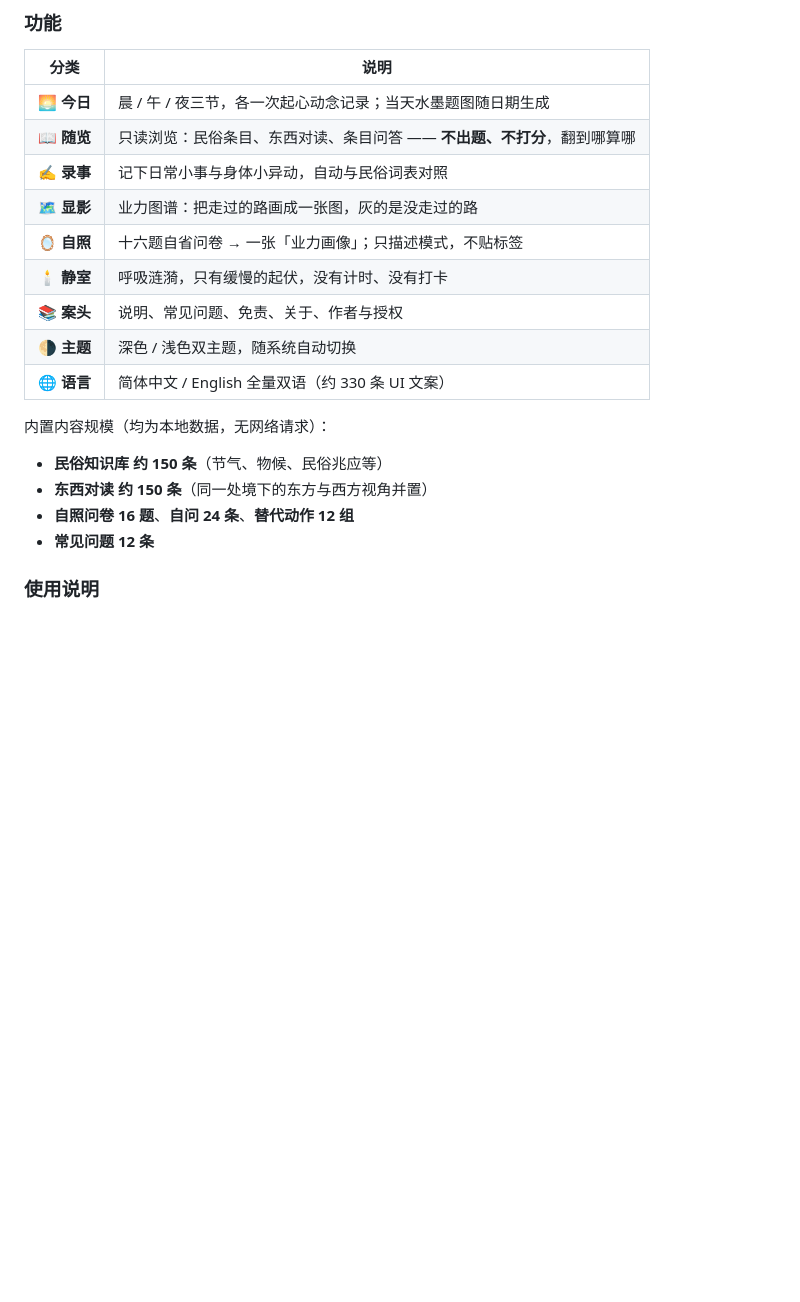
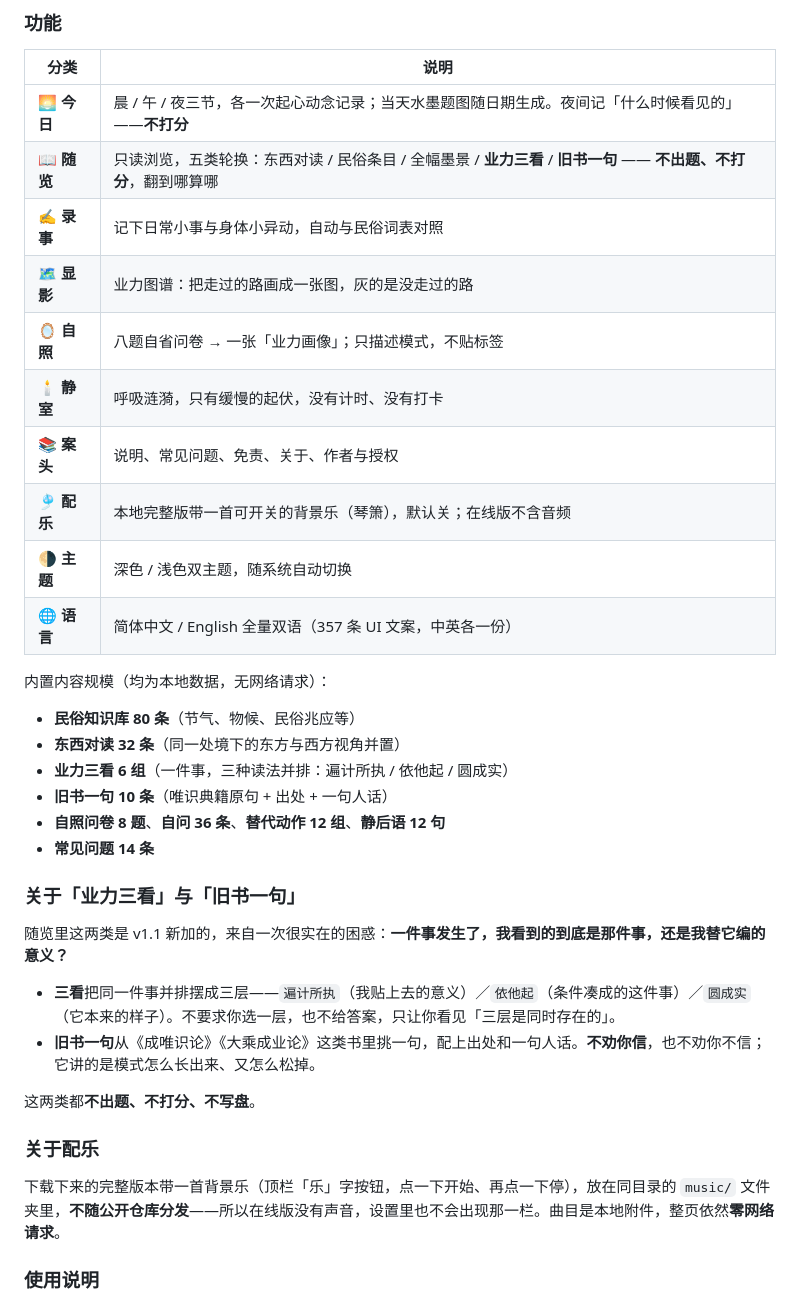
Before and after one commit to podcatcher962/XianThreshold, a Markdown page: README.md, the part around one of its changes. Drawn GitHub-style; blank space fills up the shorter version.

```diff
--- a/README.md
+++ b/README.md
@@ -34,22 +34,38 @@
 
 | 分类 | 说明 |
 | --- | --- |
-| 🌅 **今日** | 晨 / 午 / 夜三节，各一次起心动念记录；当天水墨题图随日期生成 |
-| 📖 **随览** | 只读浏览：民俗条目、东西对读、条目问答 —— **不出题、不打分**，翻到哪算哪 |
+| 🌅 **今日** | 晨 / 午 / 夜三节，各一次起心动念记录；当天水墨题图随日期生成。夜间记「什么时候看见的」——**不打分** |
+| 📖 **随览** | 只读浏览，五类轮换：东西对读 / 民俗条目 / 全幅墨景 / **业力三看** / **旧书一句** —— **不出题、不打分**，翻到哪算哪 |
 | ✍️ **录事** | 记下日常小事与身体小异动，自动与民俗词表对照 |
 | 🗺 **显影** | 业力图谱：把走过的路画成一张图，灰的是没走过的路 |
-| 🪞 **自照** | 十六题自省问卷 → 一张「业力画像」；只描述模式，不贴标签 |
+| 🪞 **自照** | 八题自省问卷 → 一张「业力画像」；只描述模式，不贴标签 |
 | 🕯 **静室** | 呼吸涟漪，只有缓慢的起伏，没有计时、没有打卡 |
 | 📚 **案头** | 说明、常见问题、免责、关于、作者与授权 |
+| 🎐 **配乐** | 本地完整版带一首可开关的背景乐（琴箫），默认关；在线版不含音频 |
 | 🌗 **主题** | 深色 / 浅色双主题，随系统自动切换 |
-| 🌐 **语言** | 简体中文 / English 全量双语（约 330 条 UI 文案） |
+| 🌐 **语言** | 简体中文 / English 全量双语（357 条 UI 文案，中英各一份） |
 
 内置内容规模（均为本地数据，无网络请求）：
 
-- **民俗知识库 约 150 条**（节气、物候、民俗兆应等）
-- **东西对读 约 150 条**（同一处境下的东方与西方视角并置）
-- **自照问卷 16 题**、**自问 24 条**、**替代动作 12 组**
-- **常见问题 12 条**
+- **民俗知识库 80 条**（节气、物候、民俗兆应等）
+- **东西对读 32 条**（同一处境下的东方与西方视角并置）
+- **业力三看 6 组**（一件事，三种读法并排：遍计所执 / 依他起 / 圆成实）
+- **旧书一句 10 条**（唯识典籍原句 + 出处 + 一句人话）
+- **自照问卷 8 题**、**自问 36 条**、**替代动作 12 组**、**静后语 12 句**
+- **常见问题 14 条**
+
+### 关于「业力三看」与「旧书一句」
+
+随览里这两类是 v1.1 新加的，来自一次很实在的困惑：**一件事发生了，我看到的到底是那件事，还是我替它编的意义？**
+
+- **三看**把同一件事并排摆成三层——`遍计所执`（我贴上去的意义）／`依他起`（条件凑成的这件事）／`圆成实`（它本来的样子）。不要求你选一层，也不给答案，只让你看见「三层是同时存在的」。
+- **旧书一句**从《成唯识论》《大乘成业论》这类书里挑一句，配上出处和一句人话。**不劝你信**，也不劝你不信；它讲的是模式怎么长出来、又怎么松掉。
+
+这两类都**不出题、不打分、不写盘**。
+
+### 关于配乐
+
+下载下来的完整版本带一首背景乐（顶栏「乐」字按钮，点一下开始、再点一下停），放在同目录的 `music/` 文件夹里，**不随公开仓库分发**——所以在线版没有声音，设置里也不会出现那一栏。曲目是本地附件，整页依然**零网络请求**。
 
 ### 使用说明
 
```
Also changed, not shown: other parts of README.md (+24 -8 lines).
